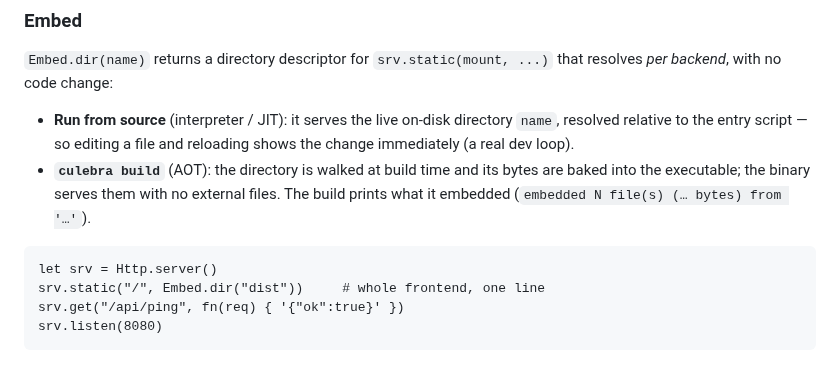
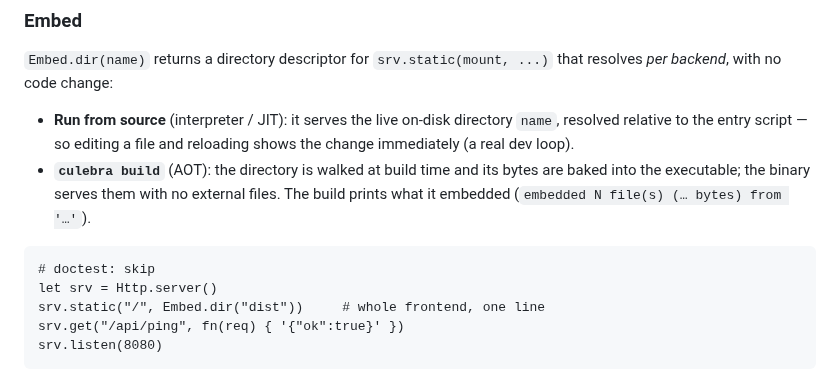
Before and after one commit to yhirose/culebra, a Markdown page: docs/stdlib.md, the part around the change. GitHub-like rendering.

````diff
--- a/docs/stdlib.md
+++ b/docs/stdlib.md
@@ -3077,6 +3077,7 @@ that resolves *per backend*, with no code change:
   The build prints what it embedded (`embedded N file(s) (… bytes) from '…'`).
 
 ```culebra
+# doctest: skip
 let srv = Http.server()
 srv.static("/", Embed.dir("dist"))     # whole frontend, one line
 srv.get("/api/ping", fn(req) { '{"ok":true}' })
````
Also changed, not shown: docs/stdlib.ja.md (+1 -0 lines).
